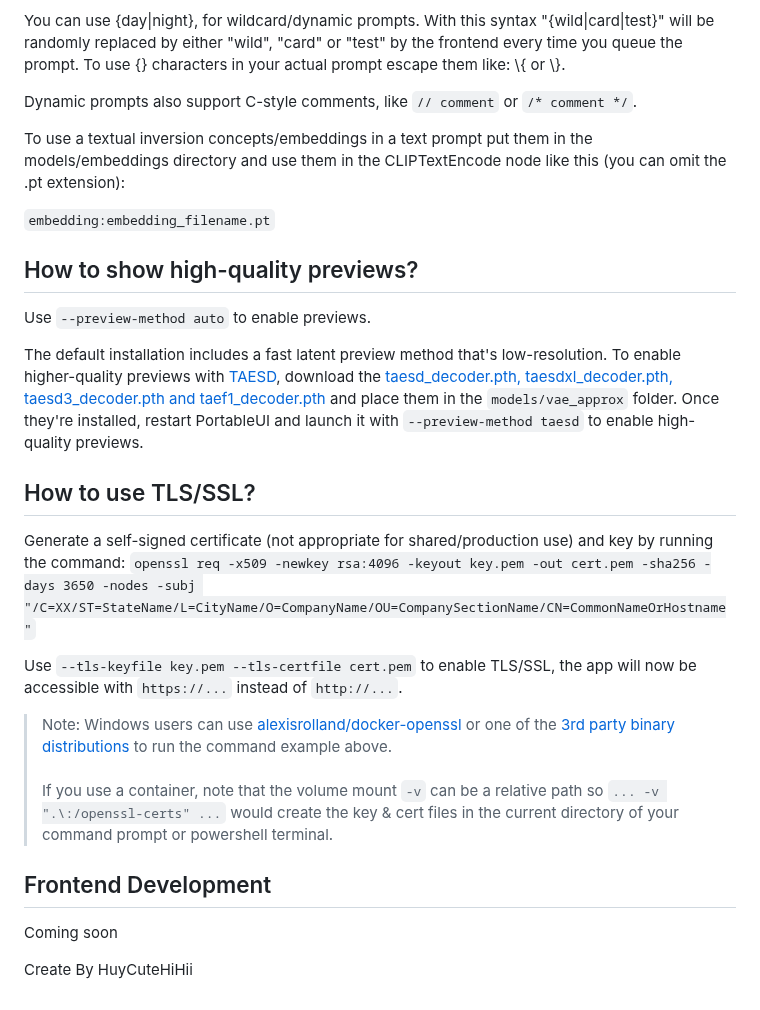
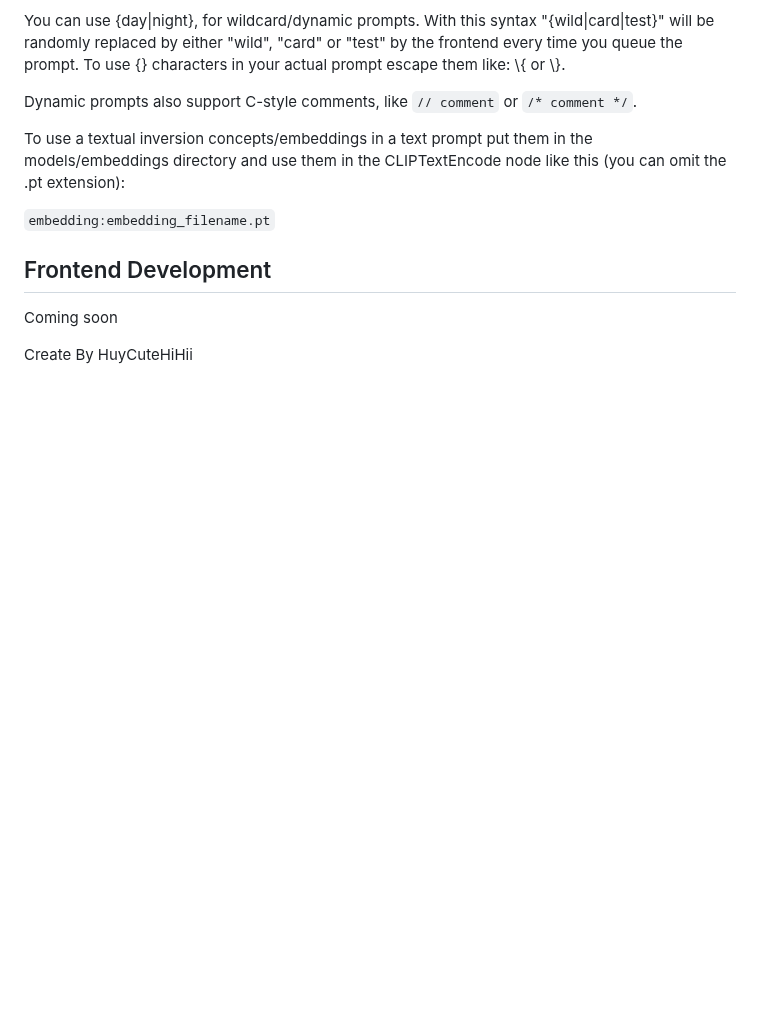
Before and after one commit to VuDucHuy2809/PortableUI, a Markdown page: README.md, the part around the change. Rendered like a GitHub page; blank space fills up the shorter version.

````diff
--- a/README.md
+++ b/README.md
@@ -194,20 +194,6 @@ To use a textual inversion concepts/embeddings in a text prompt put them in the
 ```embedding:embedding_filename.pt```
 
 
-## How to show high-quality previews?
-
-Use ```--preview-method auto``` to enable previews.
-
-The default installation includes a fast latent preview method that's low-resolution. To enable higher-quality previews with [TAESD](https://github.com/madebyollin/taesd), download the [taesd_decoder.pth, taesdxl_decoder.pth, taesd3_decoder.pth and taef1_decoder.pth](https://github.com/madebyollin/taesd/) and place them in the `models/vae_approx` folder. Once they're installed, restart PortableUI and launch it with `--preview-method taesd` to enable high-quality previews.
-
-## How to use TLS/SSL?
-Generate a self-signed certificate (not appropriate for shared/production use) and key by running the command: `openssl req -x509 -newkey rsa:4096 -keyout key.pem -out cert.pem -sha256 -days 3650 -nodes -subj "/C=XX/ST=StateName/L=CityName/O=CompanyName/OU=CompanySectionName/CN=CommonNameOrHostname"`
-
-Use `--tls-keyfile key.pem --tls-certfile cert.pem` to enable TLS/SSL, the app will now be accessible with `https://...` instead of `http://...`.
-
-> Note: Windows users can use [alexisrolland/docker-openssl](https://github.com/alexisrolland/docker-openssl) or one of the [3rd party binary distributions](https://wiki.openssl.org/index.php/Binaries) to run the command example above.
-<br/><br/>If you use a container, note that the volume mount `-v` can be a relative path so `... -v ".\:/openssl-certs" ...` would create the key & cert files in the current directory of your command prompt or powershell terminal.
-
 
 ## Frontend Development
 
````
